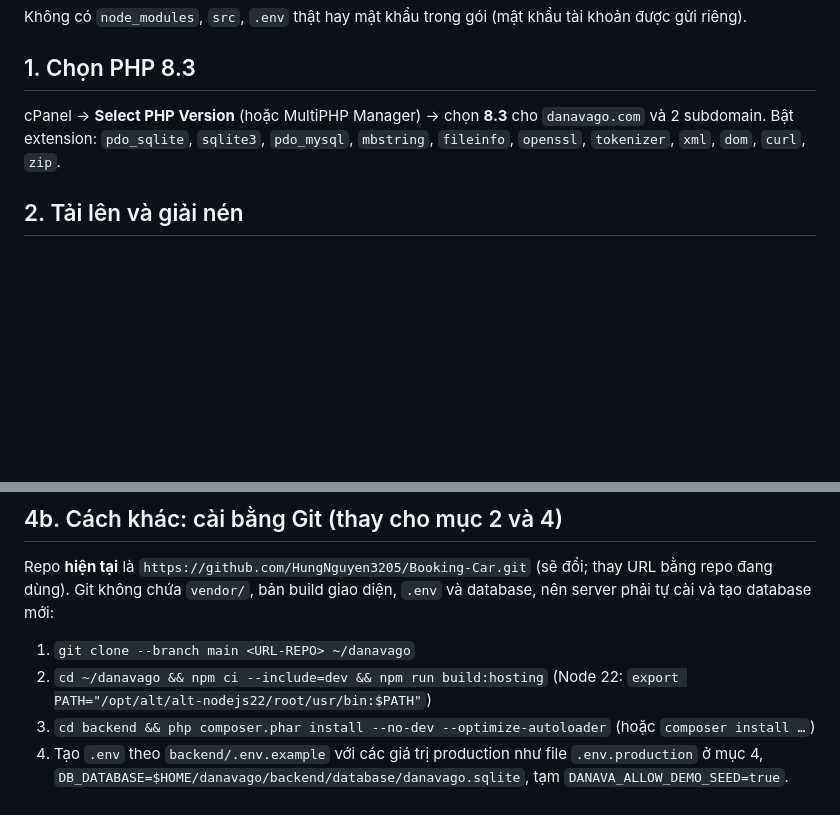
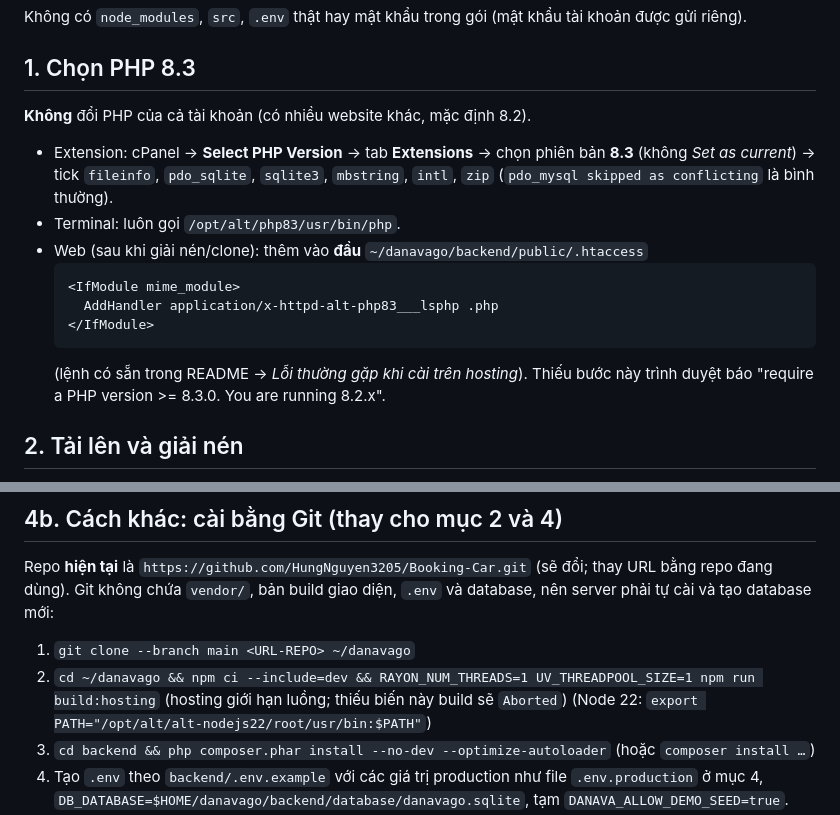
Before and after one commit to HungNguyen3205/Booking-Car, a Markdown page: docs/AZDIGI_DEPLOY.md, 2 parts joined by grey strips. GitHub-like rendering; blank space fills up the shorter version.

````diff
--- a/docs/AZDIGI_DEPLOY.md
+++ b/docs/AZDIGI_DEPLOY.md
@@ -18,8 +18,19 @@ Không có `node_modules`, `src`, `.env` thật hay mật khẩu trong gói (m
 
 ## 1. Chọn PHP 8.3
 
-cPanel → **Select PHP Version** (hoặc MultiPHP Manager) → chọn **8.3** cho `danavago.com` và 2 subdomain.
-Bật extension: `pdo_sqlite`, `sqlite3`, `pdo_mysql`, `mbstring`, `fileinfo`, `openssl`, `tokenizer`, `xml`, `dom`, `curl`, `zip`.
+**Không** đổi PHP của cả tài khoản (có nhiều website khác, mặc định 8.2).
+
+- Extension: cPanel → **Select PHP Version** → tab **Extensions** → chọn phiên bản **8.3** (không *Set as current*) → tick
+  `fileinfo`, `pdo_sqlite`, `sqlite3`, `mbstring`, `intl`, `zip` (`pdo_mysql skipped as conflicting` là bình thường).
+- Terminal: luôn gọi `/opt/alt/php83/usr/bin/php`.
+- Web (sau khi giải nén/clone): thêm vào **đầu** `~/danavago/backend/public/.htaccess`
+  ```apache
+  <IfModule mime_module>
+    AddHandler application/x-httpd-alt-php83___lsphp .php
+  </IfModule>
+  ```
+  (lệnh có sẵn trong README → *Lỗi thường gặp khi cài trên hosting*). Thiếu bước này trình duyệt báo
+  "require a PHP version >= 8.3.0. You are running 8.2.x".
 
 ## 2. Tải lên và giải nén
 
@@ -70,7 +81,7 @@ Repo **hiện tại** là `https://github.com/HungNguyen3205/Booking-Car.git` (s
 Git không chứa `vendor/`, bản build giao diện, `.env` và database, nên server phải tự cài và tạo database mới:
 
 1. `git clone --branch main <URL-REPO> ~/danavago`
-2. `cd ~/danavago && npm ci --include=dev && npm run build:hosting` (Node 22: `export PATH="/opt/alt/alt-nodejs22/root/usr/bin:$PATH"`)
+2. `cd ~/danavago && npm ci --include=dev && RAYON_NUM_THREADS=1 UV_THREADPOOL_SIZE=1 npm run build:hosting` (hosting giới hạn luồng; thiếu biến này build sẽ `Aborted`) (Node 22: `export PATH="/opt/alt/alt-nodejs22/root/usr/bin:$PATH"`)
 3. `cd backend && php composer.phar install --no-dev --optimize-autoloader` (hoặc `composer install …`)
 4. Tạo `.env` theo `backend/.env.example` với các giá trị production như file `.env.production` ở mục 4,
    `DB_DATABASE=$HOME/danavago/backend/database/danavago.sqlite`, tạm `DANAVA_ALLOW_DEMO_SEED=true`.
````
Also changed, not shown: README.md (+41 -4 lines).
